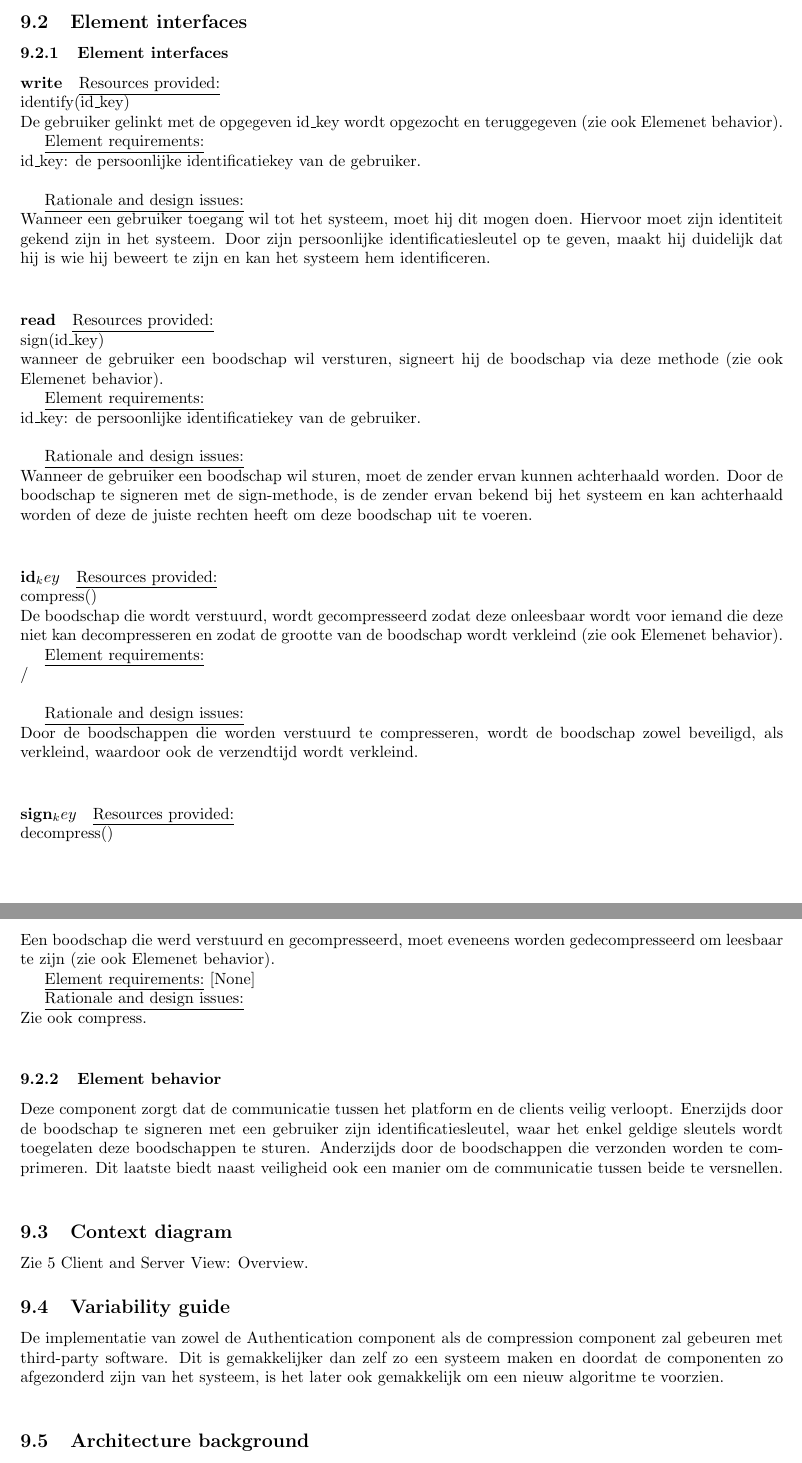
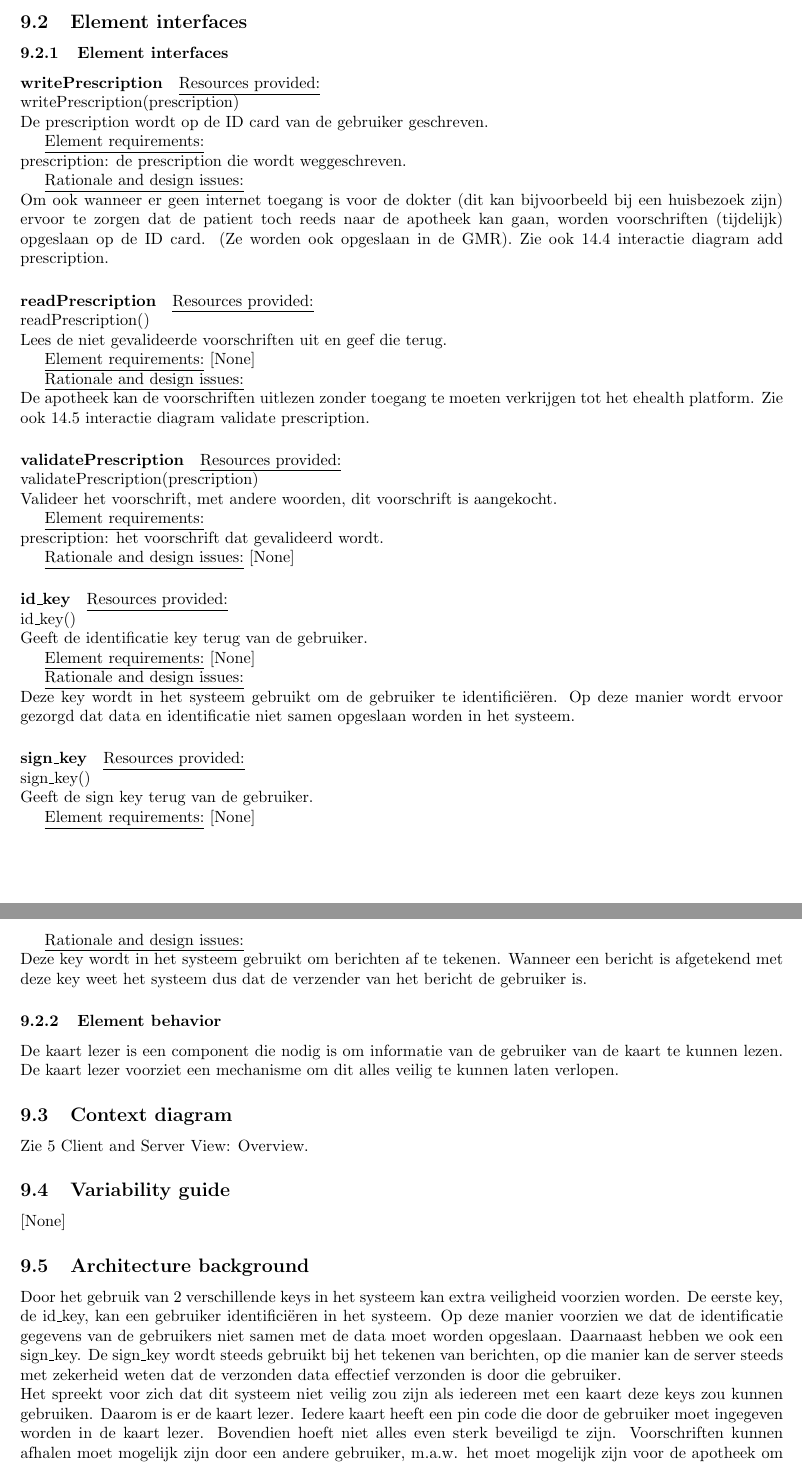
Before and after one commit to tcoopman/ehealth-flanders, a LaTeX document (docs/project.tex): two parts of pages 35 and 36 of 59, joined at a grey line, cut so that both start at the same text. The pictures show the PDF file docs/project.pdf that the author committed with the source.

Commit message:
card beschreven

```diff
--- a/docs/project.tex
+++ b/docs/project.tex
@@ -886,68 +886,74 @@ Zie \ref{Client and Server View: Overview} Client and Server View: Overview.
 \subsection{Element interfaces}
 
 \subsubsection{Element interfaces}
-\paragraph{write}
+\paragraph{writePrescription}
 
 \underline{Resources provided:}\\
-identify(id\_key)\\
-De gebruiker gelinkt met de opgegeven id\_key wordt opgezocht en teruggegeven (zie ook Elemenet behavior).
-%TODO: identify kijkt of de gebruiker wel degelijk dit bericht verstuurd heeft.
+writePrescription(prescription)\\
+De prescription wordt op de ID card van de gebruiker geschreven.
 
 \underline{Element requirements:}\\
-id\_key: de persoonlijke identificatiekey van de gebruiker.\\
+prescription: de prescription die wordt weggeschreven.
 
 \underline{Rationale and design issues:}\\
-Wanneer een gebruiker toegang wil tot het systeem, moet hij dit mogen doen. Hiervoor moet zijn identiteit gekend zijn in het systeem. Door zijn persoonlijke identificatiesleutel op te geven, maakt hij duidelijk dat hij is wie hij beweert te zijn en kan het systeem hem identificeren.\\
+Om ook wanneer er geen internet toegang is voor de dokter (dit kan bijvoorbeeld bij een huisbezoek zijn) ervoor te zorgen dat de patient toch reeds naar de apotheek kan gaan, worden voorschriften (tijdelijk) opgeslaan op de ID card.  (Ze worden ook opgeslaan in de GMR).  Zie ook \ref{interaction:addPrescription} interactie diagram add prescription.
 
-\paragraph{read}
+\paragraph{readPrescription}
 
 \underline{Resources provided:}\\
-sign(id\_key)\\
-wanneer de gebruiker een boodschap wil versturen, signeert hij de boodschap via deze methode (zie ook Elemenet behavior).
+readPrescription()\\
+Lees de niet gevalideerde voorschriften uit en geef die terug.
+
+\underline{Element requirements:} [None]
+
+\underline{Rationale and design issues:}\\
+De apotheek kan de voorschriften uitlezen zonder toegang te moeten verkrijgen tot het ehealth platform.  Zie ook \ref{interaction:validatePrescription} interactie diagram validate prescription.
+
+\paragraph{validatePrescription}
+
+\underline{Resources provided:}\\
+validatePrescription(prescription)\\
+Valideer het voorschrift, met andere woorden, dit voorschrift is aangekocht.
 
 \underline{Element requirements:}\\
-id\_key: de persoonlijke identificatiekey van de gebruiker.\\
+prescription: het voorschrift dat gevalideerd wordt.
+
+\underline{Rationale and design issues:} [None]
+
+\paragraph{id\_key}
+
+\underline{Resources provided:}\\
+id\_key()\\
+Geeft de identificatie key terug van de gebruiker.
+
+\underline{Element requirements:} [None]
 
 \underline{Rationale and design issues:}\\
-Wanneer de gebruiker een boodschap wil sturen, moet de zender ervan kunnen achterhaald worden. Door de boodschap te signeren met de sign-methode, is de zender ervan bekend bij het systeem en kan achterhaald worden of deze de juiste rechten heeft om deze boodschap uit te voeren.\\
+Deze key wordt in het systeem gebruikt om de gebruiker te identifici\"{e}ren.  Op deze manier wordt ervoor gezorgd dat data en identificatie niet samen opgeslaan worden in het systeem.
 
-\paragraph{id_key}
+\paragraph{sign\_key}
 
 \underline{Resources provided:}\\
-compress()\\
-De boodschap die wordt verstuurd, wordt gecompresseerd zodat deze onleesbaar wordt voor iemand die deze niet kan decompresseren en zodat de grootte van de boodschap wordt verkleind  (zie ook Elemenet behavior).
+sign\_key()\\
+Geeft de sign key terug van de gebruiker.
 
-\underline{Element requirements:}\\
-/\\
+\underline{Element requirements:} [None]
 
 \underline{Rationale and design issues:}\\
-Door de boodschappen die worden verstuurd te compresseren, wordt de boodschap zowel beveiligd, als verkleind, waardoor ook de verzendtijd wordt verkleind.\\
-
-\paragraph{sign_key}
-
-\underline{Resources provided:}\\
-decompress()\\
-Een boodschap die werd verstuurd en gecompresseerd, moet eveneens worden gedecompresseerd om leesbaar te zijn (zie ook Elemenet behavior).
-
-\underline{Element requirements:}
-[None]
-
-\underline{Rationale and design issues:}\\
-Zie ook compress.\\
+Deze key wordt in het systeem gebruikt om berichten af te tekenen.  Wanneer een bericht is afgetekend met deze key weet het systeem dus dat de verzender van het bericht de gebruiker is.
 
 \subsubsection{Element behavior}
-Deze component zorgt dat de communicatie tussen het platform en de clients veilig verloopt. Enerzijds door de boodschap te signeren met een gebruiker zijn identificatiesleutel, waar het enkel geldige sleutels wordt toegelaten deze boodschappen te sturen. Anderzijds door de boodschappen die verzonden worden te comprimeren. Dit laatste biedt naast veiligheid ook een manier om de communicatie tussen beide te versnellen.\\
+De kaart lezer is een component die nodig is om informatie van de gebruiker van de kaart te kunnen lezen.  De kaart lezer voorziet een mechanisme om dit alles veilig te kunnen laten verlopen.
 
 \subsection{Context diagram}
 Zie \ref{Client and Server View: Overview} Client and Server View: Overview.
 
 \subsection{Variability guide}
-De implementatie van zowel de Authentication component als de compression component zal gebeuren met third-party software. Dit is gemakkelijker dan zelf zo een systeem maken en doordat de componenten zo afgezonderd zijn van het systeem, is het later ook gemakkelijk om een nieuw algoritme te voorzien.\\
+[None]
 
 \subsection{Architecture background}
-
-%TODO 2 keys => qualities.
-
+Door het gebruik van 2 verschillende keys in het systeem kan extra veiligheid voorzien worden.  De eerste key, de id\_key, kan een gebruiker identifici\"{e}ren in het systeem.  Op deze manier voorzien we dat de identificatie gegevens van de gebruikers niet samen met de data moet worden opgeslaan.  Daarnaast hebben we ook een sign\_key.  De sign\_key wordt steeds gebruikt bij het tekenen van berichten, op die manier kan de server steeds met zekerheid weten dat de verzonden data effectief verzonden is door die gebruiker.\\
+Het spreekt voor zich dat dit systeem niet veilig zou zijn als iedereen met een kaart deze keys zou kunnen gebruiken.  Daarom is er de kaart lezer.  Iedere kaart heeft een pin code die door de gebruiker moet ingegeven worden in de kaart lezer.  Bovendien hoeft niet alles even sterk beveiligd te zijn.  Voorschriften kunnen afhalen moet mogelijk zijn door een andere gebruiker, m.a.w. het moet mogelijk zijn voor de apotheek om voorschriften te kunnen lezen.  Hiervoor moet de kaart lezer voldoende faciliteiten voorzien, maar dit valt buiten de scope van deze architectuur.
 
 \subsection{Other information}
 [None]
```
Also changed, not shown: docs/project.pdf, 1 other file.
